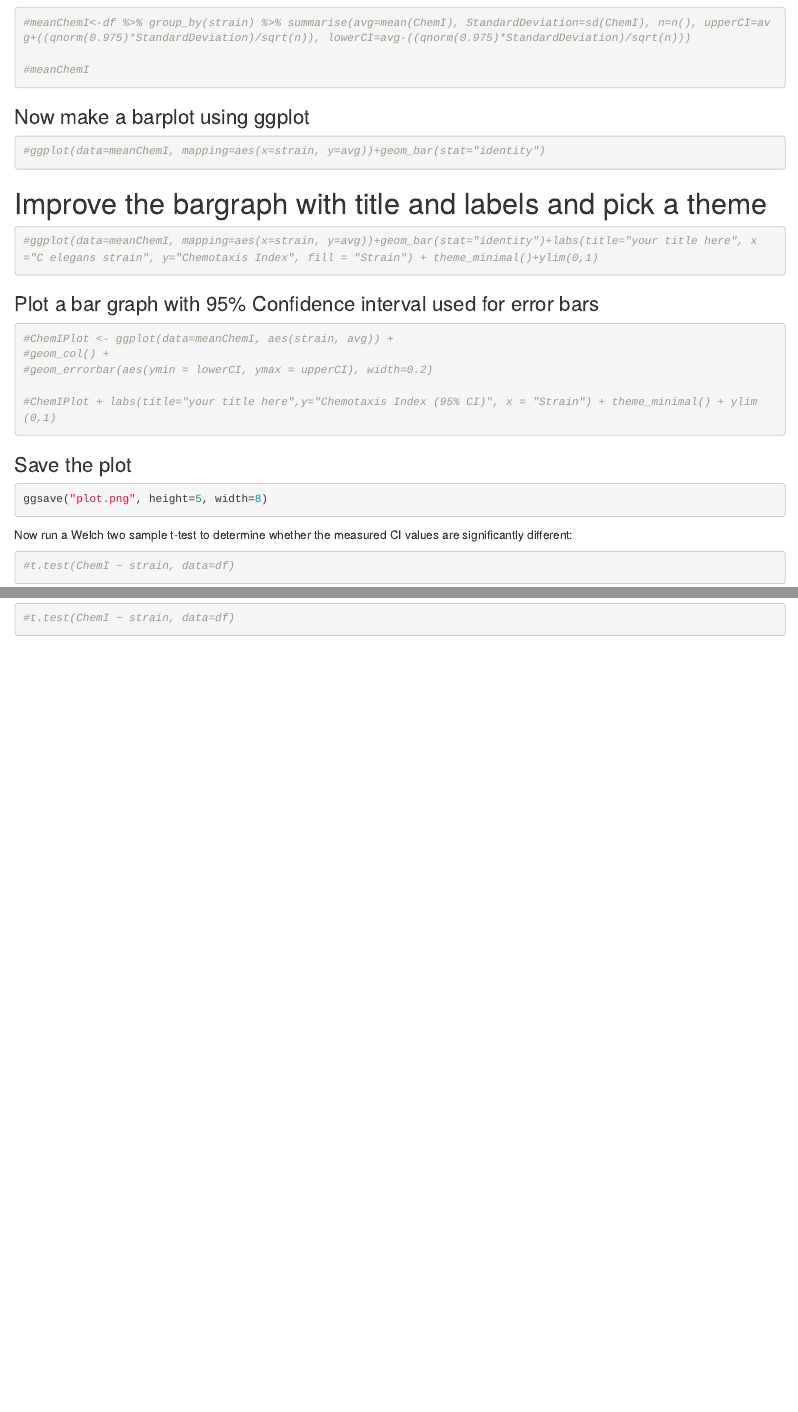
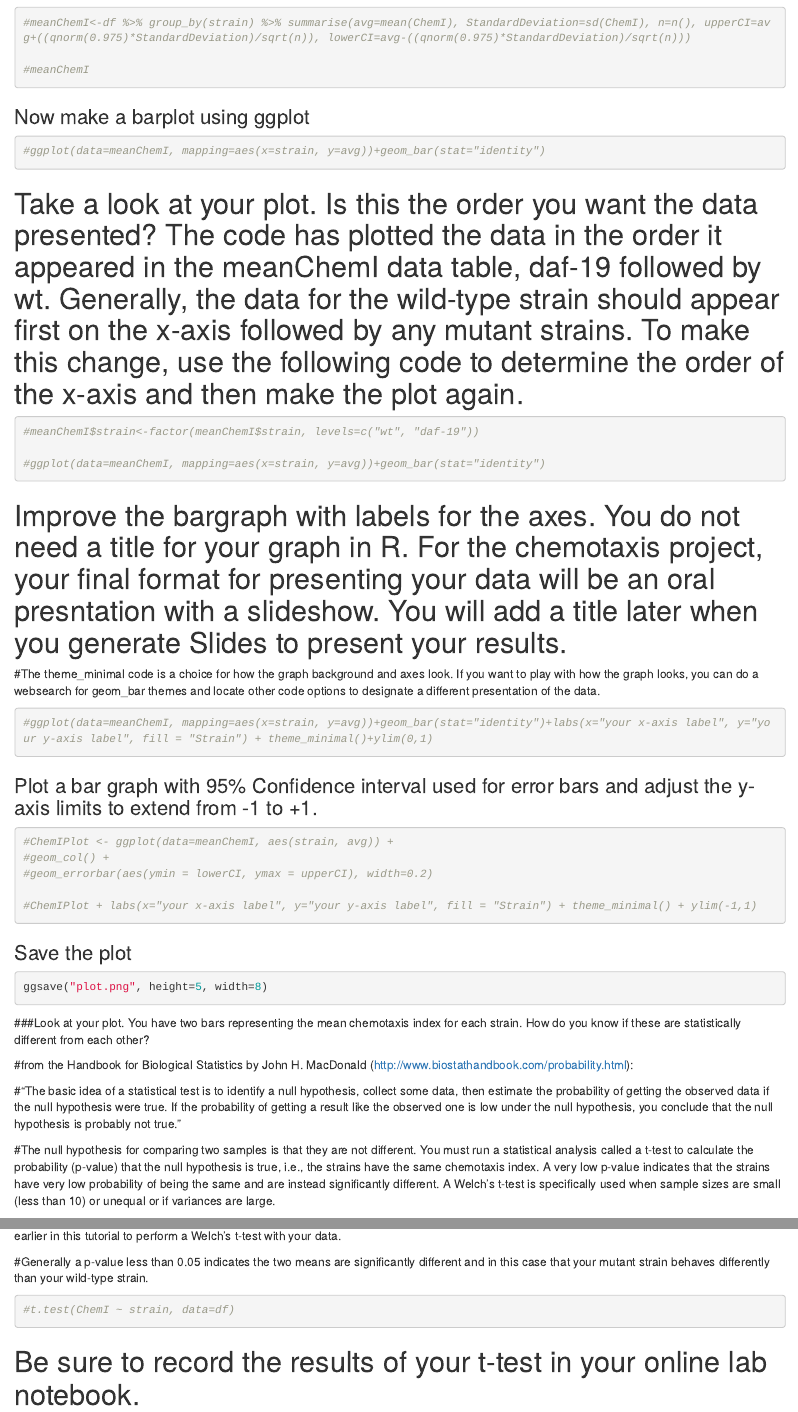
Before and after one commit to jeremymcwilliams/bio110-chemotaxis-two-strains, an R Markdown document (bio110-chemotaxis-two-strains.Rmd): the page in a window 1100 px wide, from 910 px down, and a second part further down, joined at a grey line. Rendered offline with R 4.5, knitr and Pandoc, with nearby package versions; drawn as R Markdown's standard HTML page in place of the format the file asks for.

Commit message:
latest edits

````diff
--- a/bio110-chemotaxis-two-strains.Rmd
+++ b/bio110-chemotaxis-two-strains.Rmd
@@ -67,26 +66,47 @@ Now that we have the Chemotaxis Index for each plate, we can use group by/summar
 #meanChemI<-df %>% group_by(strain) %>% summarise(avg=mean(ChemI), StandardDeviation=sd(ChemI), n=n(), upperCI=avg+((qnorm(0.975)*StandardDeviation)/sqrt(n)), lowerCI=avg-((qnorm(0.975)*StandardDeviation)/sqrt(n)))
 
 #meanChemI
+
+
 ```
 ### Now make a barplot using ggplot
 ```{r}
 #ggplot(data=meanChemI, mapping=aes(x=strain, y=avg))+geom_bar(stat="identity")
+
+
 ```
-# Improve the bargraph with title and labels and pick a theme
+# Take a look at your plot.  Is this the order you want the data presented?  The code has plotted the data in the order it appeared in the meanChemI data table, daf-19 followed by wt.  Generally, the data for the wild-type strain should appear first on the x-axis followed by any mutant strains. To make this change, use the following code to determine the order of the x-axis and then make the plot again.
+
 ```{r}
-#ggplot(data=meanChemI, mapping=aes(x=strain, y=avg))+geom_bar(stat="identity")+labs(title="your title here", x="C elegans strain", y="Chemotaxis Index", fill = "Strain") + theme_minimal()+ylim(0,1)
+#meanChemI$strain<-factor(meanChemI$strain, levels=c("wt", "daf-19"))
+
+#ggplot(data=meanChemI, mapping=aes(x=strain, y=avg))+geom_bar(stat="identity")
+
+
+
+```
+
+
+# Improve the bargraph with labels for the axes.  You do not need a title for your graph in R.  For the chemotaxis project, your final format for presenting your data will be an oral presntation with a slideshow. You will add a title later when you generate Slides to present your results.
+
+#The theme_minimal code is a choice for how the graph background and axes look. If you want to play with how the graph looks, you can do a websearch for geom_bar themes and locate other code options to designate a different presentation of the data.
+```{r}
+#ggplot(data=meanChemI, mapping=aes(x=strain, y=avg))+geom_bar(stat="identity")+labs(x="your x-axis label", y="your y-axis label", fill = "Strain") + theme_minimal()+ylim(0,1)
+
 ```
 
 
 
-### Plot a bar graph with 95% Confidence interval used for error bars
+### Plot a bar graph with 95% Confidence interval used for error bars and adjust the y-axis limits to extend from -1 to +1.
 
 ```{r}
 #ChemIPlot <- ggplot(data=meanChemI, aes(strain, avg)) +
 #geom_col() +
 #geom_errorbar(aes(ymin = lowerCI, ymax = upperCI), width=0.2)
 
-#ChemIPlot + labs(title="your title here",y="Chemotaxis Index (95% CI)", x = "Strain") + theme_minimal() + ylim(0,1)
+#ChemIPlot + labs(x="your x-axis label", y="your y-axis label", fill = "Strain") + theme_minimal() + ylim(-1,1)
+
+
 ```
 ### Save the plot
 ```{r}
@@ -94,10 +114,19 @@ ggsave("plot.png", height=5, width=8)
 
 
 ```
+###Look at your plot. You have two bars representing the mean chemotaxis index for each strain. How do you know if these are statistically different from each other?
 
-Now run a Welch two sample t-test to determine whether the measured CI values are significantly different:
+#from the Handbook for Biological Statistics by John H. MacDonald (http://www.biostathandbook.com/probability.html):
 
+#"The basic idea of a statistical test is to identify a null hypothesis, collect some data, then estimate the probability of getting the observed data if the null hypothesis were true. If the probability of getting a result like the observed one is low under the null hypothesis, you conclude that the null hypothesis is probably not true."
+
+#The null hypothesis for comparing two samples is that they are not different. You must run a statistical analysis called a t-test to calculate the probability (p-value) that the null hypothesis is true, i.e., the strains have the same chemotaxis index. A very low p-value indicates that the strains have very low probability of being the same and are instead significantly different. A Welch's t-test is specifically used when sample sizes are small (less than 10) or unequal or if variances are large.
+
+#t.test(ChemI ~ strain, data=df) will examine the chemotaxis index, "ChemI", of each plate sorted by "~" the strain in our df dataframe table created earlier in this tutorial to perform a Welch's t-test with your data.
+
+#Generally a p-value less than 0.05 indicates the two means are significantly different and in this case that your mutant strain behaves differently than your wild-type strain.
 ```{r}
 #t.test(ChemI ~ strain, data=df)
 
 ```
+# Be sure to record the results of your t-test in your online lab notebook.
````
Also changed, not shown: README.md, bio110-chemotaxis-two-strains.Rmd (5 more changed lines).
